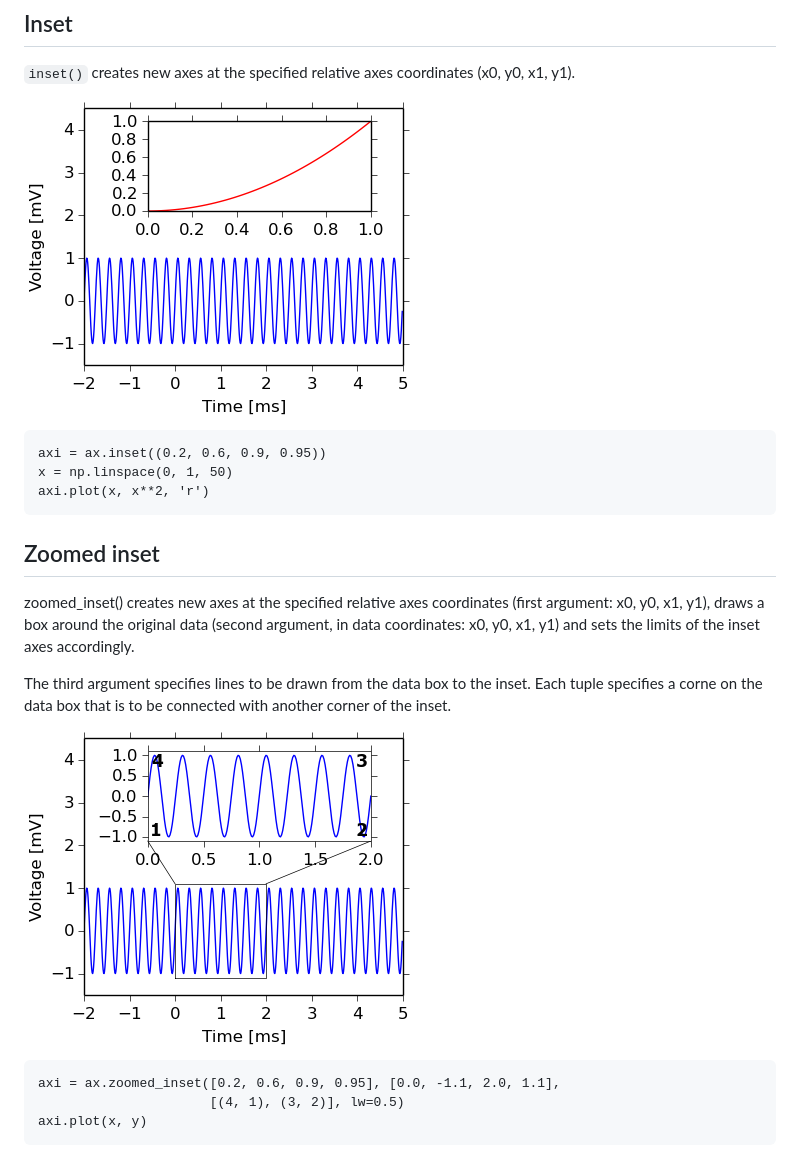
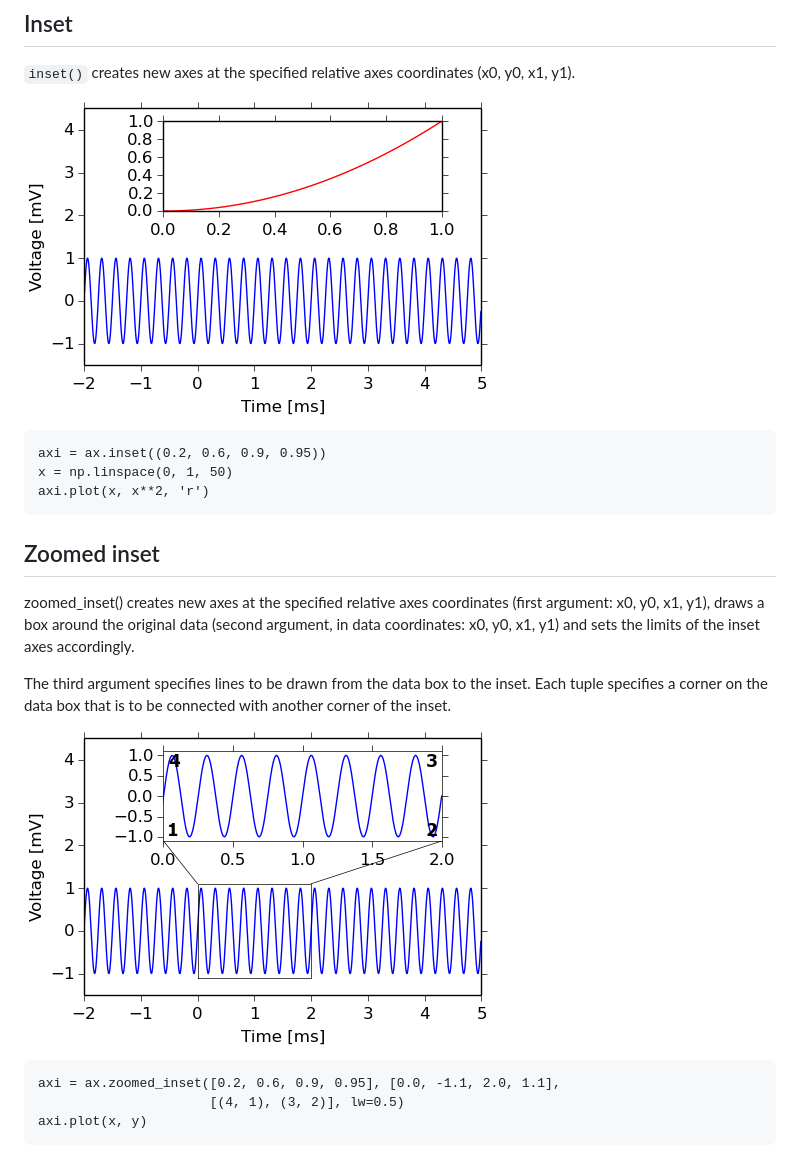
Before and after one commit to bendalab/plottools, a Markdown page: doc/insets.md, the part around the change. GitHub-like rendering; pictures changed too: doc/figures/insets-inset.png, doc/figures/insets-zoomed_inset.png.

Commit message:
[insets] fixed documentation

```diff
--- a/doc/insets.md
+++ b/doc/insets.md
@@ -39,7 +39,7 @@ original data (second argument, in data coordinates: x0, y0, x1, y1)
 and sets the limits of the inset axes accordingly.
 
 The third argument specifies lines to be drawn from the data box to
-the inset. Each tuple specifies a corne on the data box that is to be
+the inset. Each tuple specifies a corner on the data box that is to be
 connected with another corner of the inset.
 
 ![zoomed_inset](figures/insets-zoomed_inset.png)
```
Also changed, not shown: 1 other file.
